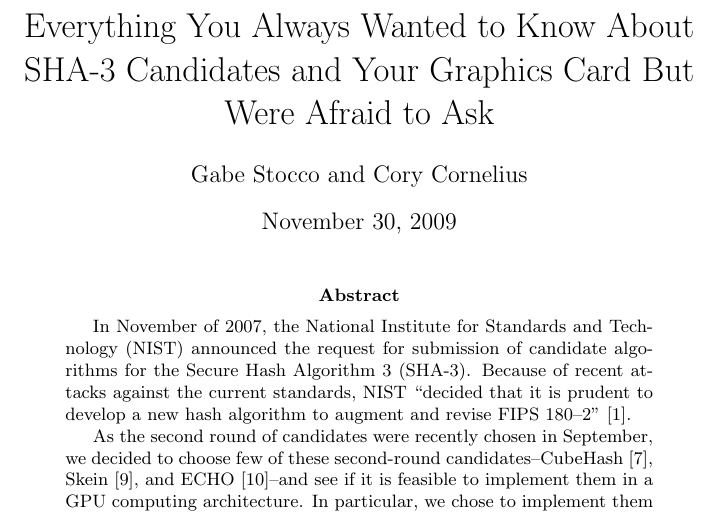
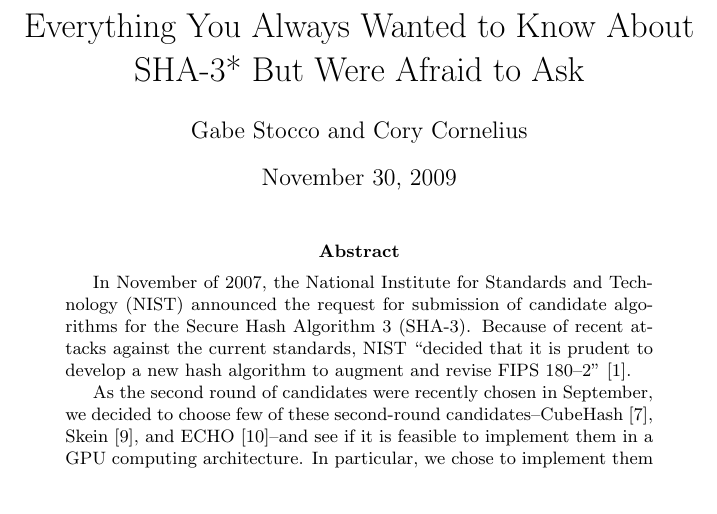
Before and after one commit to dxoigmn/ENGS116Proj, a LaTeX paper (doc/ProjectWriteup.tex): part of page 1 of 14, cut so that both start at the same text. Compiled offline with pdfLaTeX.

Commit message:
Stuff. I forget.

```diff
--- a/doc/ProjectWriteup.tex
+++ b/doc/ProjectWriteup.tex
@@ -4,10 +4,11 @@
 \usepackage{url}
 \usepackage{graphicx}
 
-\title{Everything You Always Wanted to Know About SHA-3 Candidates and Your Graphics Card But Were Afraid to Ask}
+\title{Everything You Always Wanted to Know About SHA-3* But Were Afraid to Ask}
 \author{Gabe Stocco and Cory Cornelius}
 
 \begin{document}
+
 \maketitle
 
 \input{Abstract}
```
Also changed, not shown: data/ati/cube_64_GPU_5runs_16per32.dat (line endings or trailing spaces).
